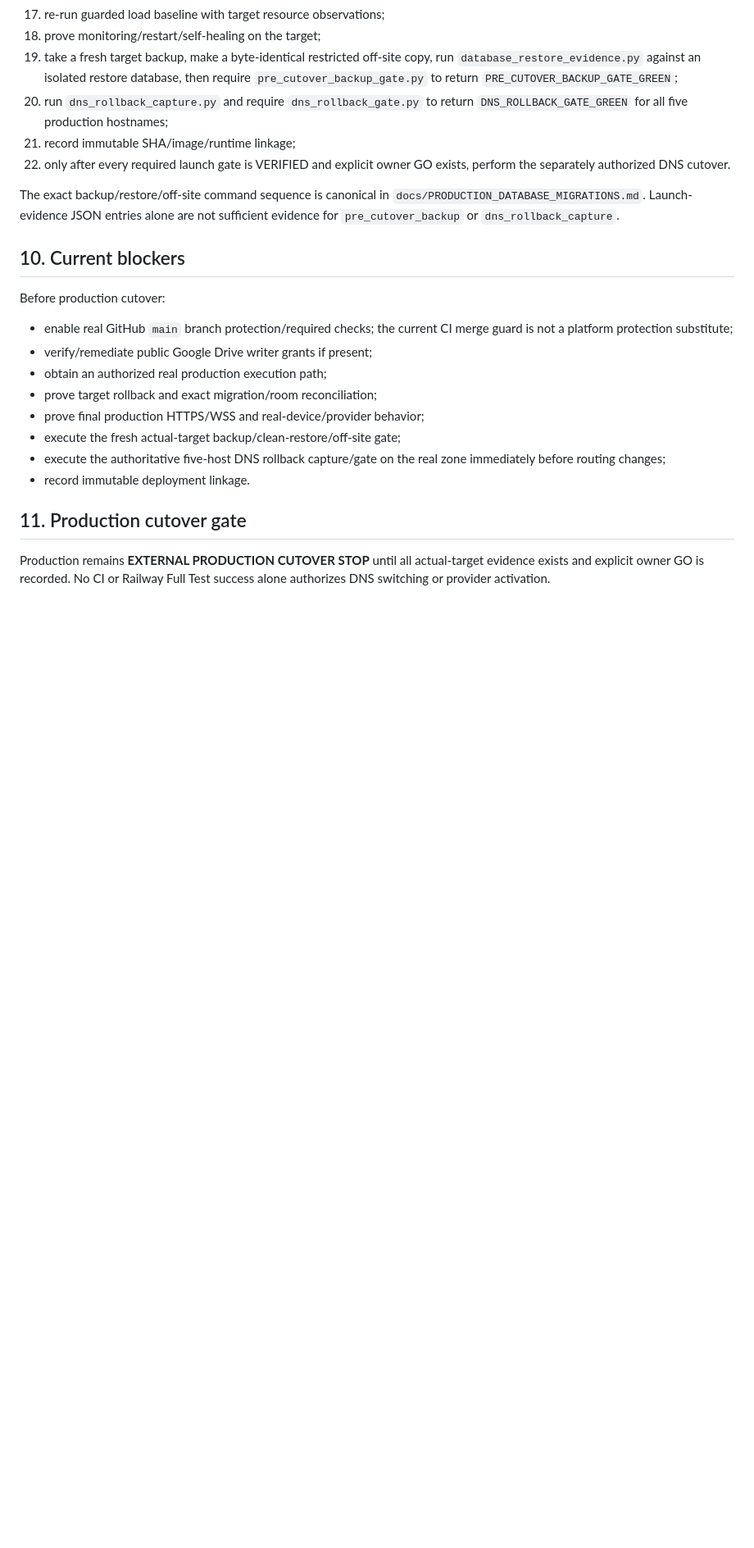
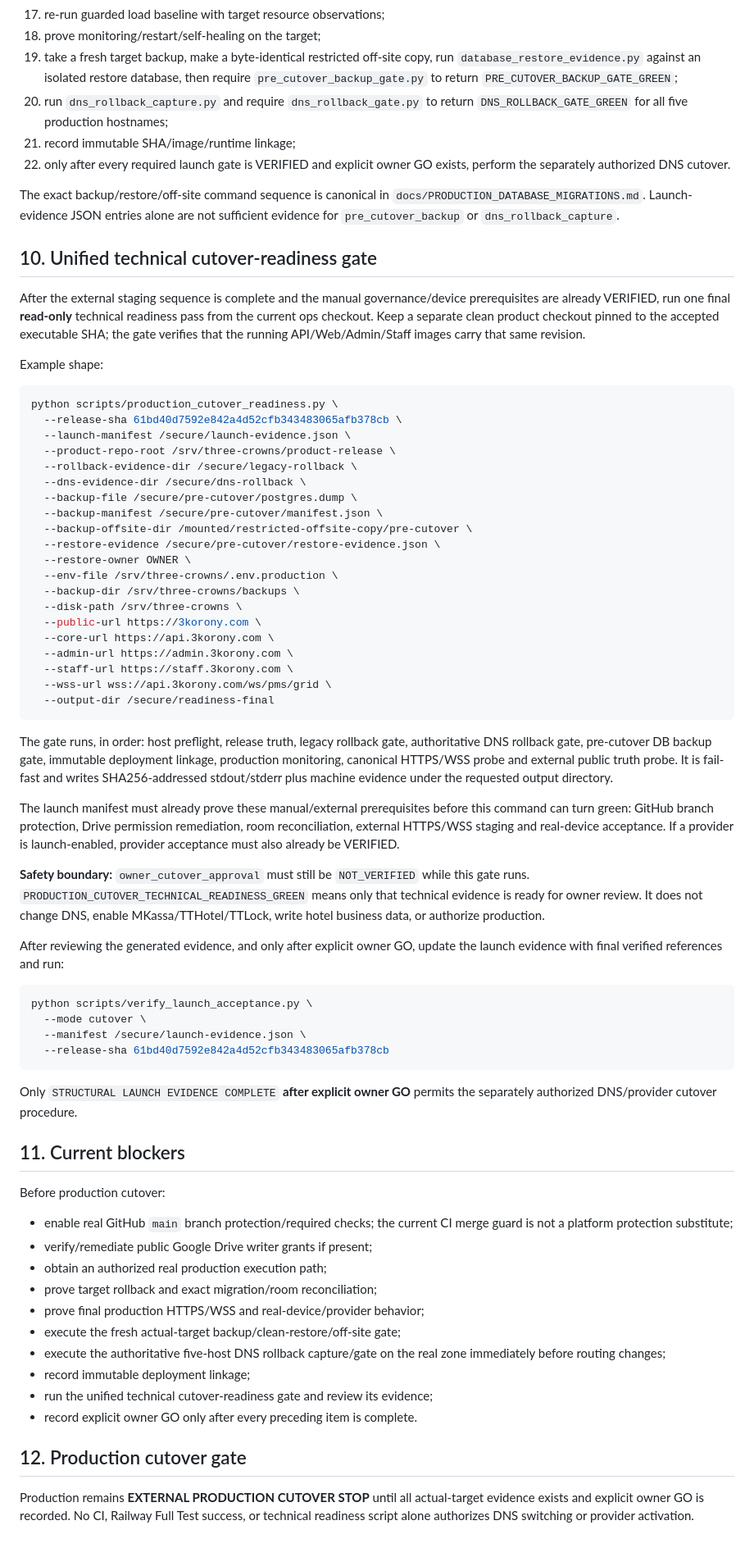
Before and after one commit to stvelikiy-star/resort-os, a Markdown page: docs/DEPLOYMENT_RUNBOOK.md, the part around one of its changes. Shown at 82% size. Rendered like a GitHub page; blank space fills up the shorter version.

Commit message:
docs: define one-shot technical cutover readiness procedure

````diff
--- a/docs/DEPLOYMENT_RUNBOOK.md
+++ b/docs/DEPLOYMENT_RUNBOOK.md
@@ -172,7 +172,53 @@ These results guide sizing and procedure but must be re-observed on the actual p
 
 The exact backup/restore/off-site command sequence is canonical in `docs/PRODUCTION_DATABASE_MIGRATIONS.md`. Launch-evidence JSON entries alone are not sufficient evidence for `pre_cutover_backup` or `dns_rollback_capture`.
 
-## 10. Current blockers
+## 10. Unified technical cutover-readiness gate
+
+After the external staging sequence is complete and the manual governance/device prerequisites are already VERIFIED, run one final **read-only** technical readiness pass from the current ops checkout. Keep a separate clean product checkout pinned to the accepted executable SHA; the gate verifies that the running API/Web/Admin/Staff images carry that same revision.
+
+Example shape:
+
+```bash
+python scripts/production_cutover_readiness.py \
+  --release-sha 61bd40d7592e842a4d52cfb343483065afb378cb \
+  --launch-manifest /secure/launch-evidence.json \
+  --product-repo-root /srv/three-crowns/product-release \
+  --rollback-evidence-dir /secure/legacy-rollback \
+  --dns-evidence-dir /secure/dns-rollback \
+  --backup-file /secure/pre-cutover/postgres.dump \
+  --backup-manifest /secure/pre-cutover/manifest.json \
+  --backup-offsite-dir /mounted/restricted-offsite-copy/pre-cutover \
+  --restore-evidence /secure/pre-cutover/restore-evidence.json \
+  --restore-owner OWNER \
+  --env-file /srv/three-crowns/.env.production \
+  --backup-dir /srv/three-crowns/backups \
+  --disk-path /srv/three-crowns \
+  --public-url https://3korony.com \
+  --core-url https://api.3korony.com \
+  --admin-url https://admin.3korony.com \
+  --staff-url https://staff.3korony.com \
+  --wss-url wss://api.3korony.com/ws/pms/grid \
+  --output-dir /secure/readiness-final
+```
+
+The gate runs, in order: host preflight, release truth, legacy rollback gate, authoritative DNS rollback gate, pre-cutover DB backup gate, immutable deployment linkage, production monitoring, canonical HTTPS/WSS probe and external public truth probe. It is fail-fast and writes SHA256-addressed stdout/stderr plus machine evidence under the requested output directory.
+
+The launch manifest must already prove these manual/external prerequisites before this command can turn green: GitHub branch protection, Drive permission remediation, room reconciliation, external HTTPS/WSS staging and real-device acceptance. If a provider is launch-enabled, provider acceptance must also already be VERIFIED.
+
+**Safety boundary:** `owner_cutover_approval` must still be `NOT_VERIFIED` while this gate runs. `PRODUCTION_CUTOVER_TECHNICAL_READINESS_GREEN` means only that technical evidence is ready for owner review. It does not change DNS, enable MKassa/TTHotel/TTLock, write hotel business data, or authorize production.
+
+After reviewing the generated evidence, and only after explicit owner GO, update the launch evidence with final verified references and run:
+
+```bash
+python scripts/verify_launch_acceptance.py \
+  --mode cutover \
+  --manifest /secure/launch-evidence.json \
+  --release-sha 61bd40d7592e842a4d52cfb343483065afb378cb
+```
+
+Only `STRUCTURAL LAUNCH EVIDENCE COMPLETE` **after explicit owner GO** permits the separately authorized DNS/provider cutover procedure.
+
+## 11. Current blockers
 
 Before production cutover:
 - enable real GitHub `main` branch protection/required checks; the current CI merge guard is not a platform protection substitute;
@@ -182,8 +228,10 @@ Before production cutover:
 - prove final production HTTPS/WSS and real-device/provider behavior;
 - execute the fresh actual-target backup/clean-restore/off-site gate;
 - execute the authoritative five-host DNS rollback capture/gate on the real zone immediately before routing changes;
-- record immutable deployment linkage.
+- record immutable deployment linkage;
+- run the unified technical cutover-readiness gate and review its evidence;
+- record explicit owner GO only after every preceding item is complete.
 
-## 11. Production cutover gate
+## 12. Production cutover gate
 
-Production remains **EXTERNAL PRODUCTION CUTOVER STOP** until all actual-target evidence exists and explicit owner GO is recorded. No CI or Railway Full Test success alone authorizes DNS switching or provider activation.
+Production remains **EXTERNAL PRODUCTION CUTOVER STOP** until all actual-target evidence exists and explicit owner GO is recorded. No CI, Railway Full Test success, or technical readiness script alone authorizes DNS switching or provider activation.
````
Also changed, not shown: other parts of docs/DEPLOYMENT_RUNBOOK.md (+2 -2 lines).
